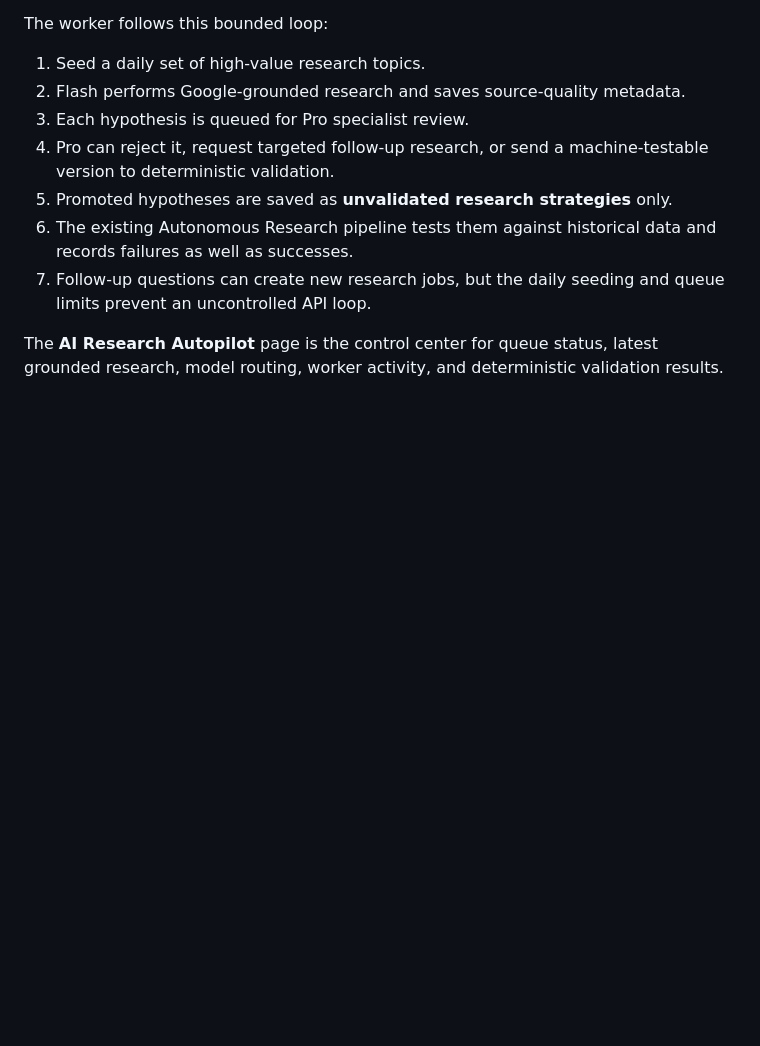
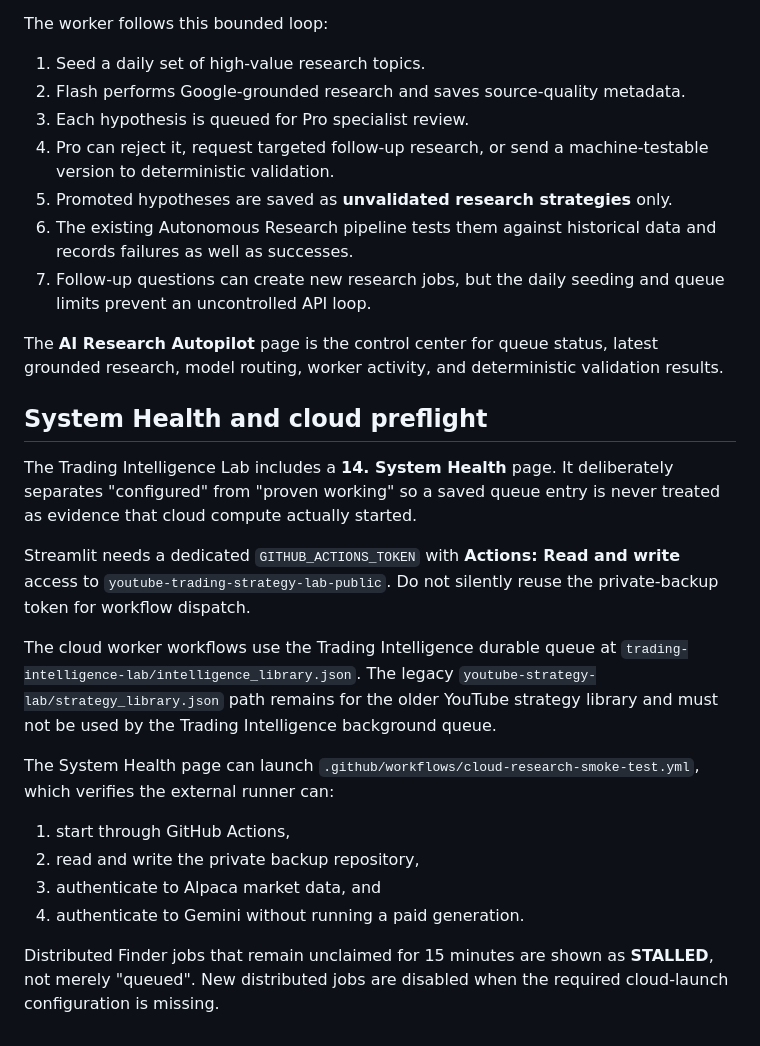
Before and after one commit to derektshaffer/youtube-trading-strategy-lab-public, a Markdown page: README.md, the part around the change. Rendered like a GitHub page; blank space fills up the shorter version.

Commit message:
Document System Health and cloud preflight

```diff
--- a/README.md
+++ b/README.md
@@ -185,3 +185,21 @@ The worker follows this bounded loop:
 7. Follow-up questions can create new research jobs, but the daily seeding and queue limits prevent an uncontrolled API loop.
 
 The **AI Research Autopilot** page is the control center for queue status, latest grounded research, model routing, worker activity, and deterministic validation results.
+
+
+## System Health and cloud preflight
+
+The Trading Intelligence Lab includes a **14. System Health** page. It deliberately separates "configured" from "proven working" so a saved queue entry is never treated as evidence that cloud compute actually started.
+
+Streamlit needs a dedicated `GITHUB_ACTIONS_TOKEN` with **Actions: Read and write** access to `youtube-trading-strategy-lab-public`. Do not silently reuse the private-backup token for workflow dispatch.
+
+The cloud worker workflows use the Trading Intelligence durable queue at `trading-intelligence-lab/intelligence_library.json`. The legacy `youtube-strategy-lab/strategy_library.json` path remains for the older YouTube strategy library and must not be used by the Trading Intelligence background queue.
+
+The System Health page can launch `.github/workflows/cloud-research-smoke-test.yml`, which verifies the external runner can:
+
+1. start through GitHub Actions,
+2. read and write the private backup repository,
+3. authenticate to Alpaca market data, and
+4. authenticate to Gemini without running a paid generation.
+
+Distributed Finder jobs that remain unclaimed for 15 minutes are shown as **STALLED**, not merely "queued". New distributed jobs are disabled when the required cloud-launch configuration is missing.
```
